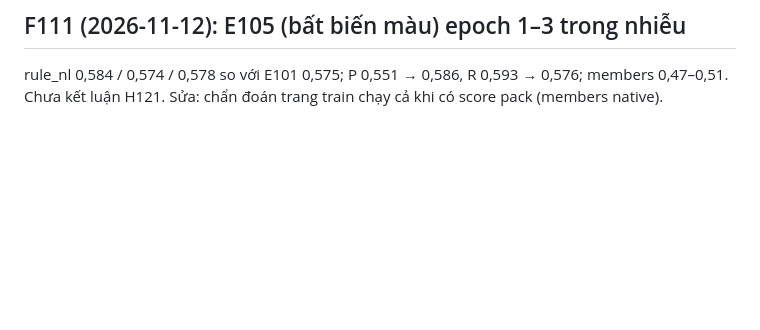
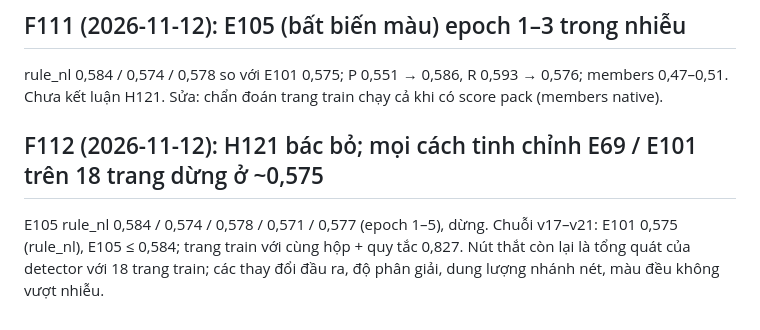
Before and after one commit to Nguyenchitrai62/OpenStroke, a Markdown page: research/LEDGER.md, the part around the change. Drawn GitHub-style; blank space fills up the shorter version.

Commit message:
F112: H121 rejected (E105 rule_nl 0.571-0.584 over 5 epochs, flat); fine-tuning E69/E101 on 18 train pages plateaus at ~0.575
Co-Authored-By: Claude Opus 5.5 <noreply@anthropic.com>

```diff
--- a/research/LEDGER.md
+++ b/research/LEDGER.md
@@ -664,3 +664,9 @@ Từ nay khi có score pack, `rule_nl` là điểm chính để chọn best.pt (
 
 rule_nl 0,584 / 0,574 / 0,578 so với E101 0,575; P 0,551 → 0,586, R 0,593 → 0,576; members 0,47–0,51. Chưa kết luận H121. Sửa: chẩn đoán trang train
 chạy cả khi có score pack (members native).
+
+## F112 (2026-11-12): H121 bác bỏ; mọi cách tinh chỉnh E69 / E101 trên 18 trang dừng ở ~0,575
+
+E105 rule_nl 0,584 / 0,574 / 0,578 / 0,571 / 0,577 (epoch 1–5), dừng. Chuỗi v17–v21: E101 0,575 (rule_nl), E105 ≤ 0,584; trang train với cùng hộp +
+quy tắc 0,827. Nút thắt còn lại là tổng quát của detector với 18 trang train; các thay đổi đầu ra, độ phân giải, dung lượng nhánh nét, màu đều không
+vượt nhiễu.
```
Also changed, not shown: docs/OPENSTROKE21.md (+3 -0 lines).
